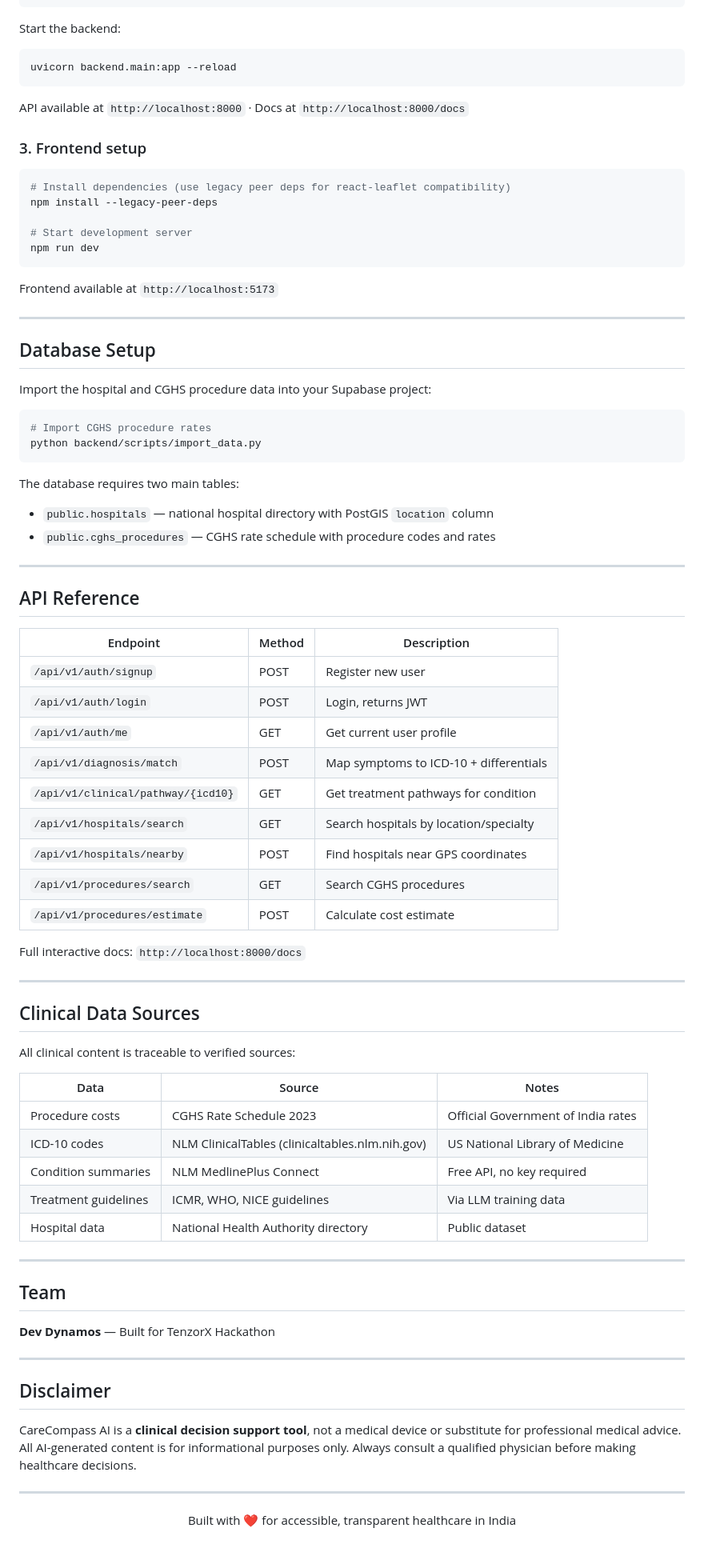
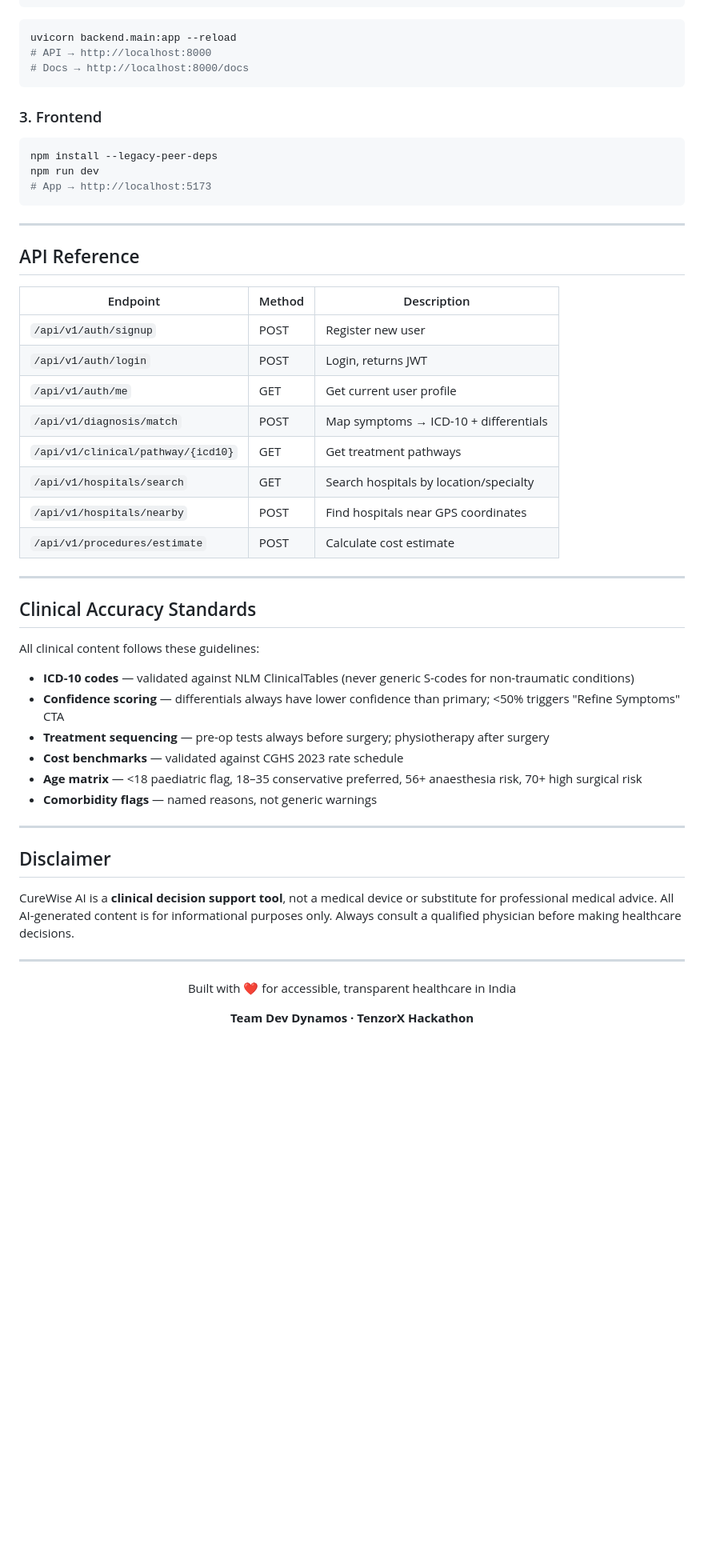
Before and after one commit to pratik3847/Dev_Dynamos_TenzorX, a Markdown page: README.md, the part around one of its changes. Shown at 80% size. Drawn GitHub-style; blank space fills up the shorter version.

````diff
--- a/README.md
+++ b/README.md
@@ -208,40 +202,19 @@ LLM_API_BASE_URL=https://api.groq.com/openai/v1
 LLM_MODEL=llama-3.3-70b-versatile
 ```
 
-Start the backend:
+```bash
+uvicorn backend.main:app --reload
+# API → http://localhost:8000
+# Docs → http://localhost:8000/docs
+```
+
+### 3. Frontend
 
 ```bash
-uvicorn backend.main:app --reload
+npm install --legacy-peer-deps
+npm run dev
+# App → http://localhost:5173
 ```
-
-API available at `http://localhost:8000` · Docs at `http://localhost:8000/docs`
-
-### 3. Frontend setup
-
-```bash
-# Install dependencies (use legacy peer deps for react-leaflet compatibility)
-npm install --legacy-peer-deps
-
-# Start development server
-npm run dev
-```
-
-Frontend available at `http://localhost:5173`
-
----
-
-## Database Setup
-
-Import the hospital and CGHS procedure data into your Supabase project:
-
-```bash
-# Import CGHS procedure rates
-python backend/scripts/import_data.py
-```
-
-The database requires two main tables:
-- `public.hospitals` — national hospital directory with PostGIS `location` column
-- `public.cghs_procedures` — CGHS rate schedule with procedure codes and rates
 
 ---
 
@@ -252,40 +225,30 @@ The database requires two main tables:
 | `/api/v1/auth/signup` | POST | Register new user |
 | `/api/v1/auth/login` | POST | Login, returns JWT |
 | `/api/v1/auth/me` | GET | Get current user profile |
-| `/api/v1/diagnosis/match` | POST | Map symptoms to ICD-10 + differentials |
-| `/api/v1/clinical/pathway/{icd10}` | GET | Get treatment pathways for condition |
+| `/api/v1/diagnosis/match` | POST | Map symptoms → ICD-10 + differentials |
+| `/api/v1/clinical/pathway/{icd10}` | GET | Get treatment pathways |
 | `/api/v1/hospitals/search` | GET | Search hospitals by location/specialty |
 | `/api/v1/hospitals/nearby` | POST | Find hospitals near GPS coordinates |
-| `/api/v1/procedures/search` | GET | Search CGHS procedures |
 | `/api/v1/procedures/estimate` | POST | Calculate cost estimate |
-
-Full interactive docs: `http://localhost:8000/docs`
 
 ---
 
-## Clinical Data Sources
+## Clinical Accuracy Standards
 
-All clinical content is traceable to verified sources:
+All clinical content follows these guidelines:
 
-| Data | Source | Notes |
-|------|--------|-------|
-| Procedure costs | CGHS Rate Schedule 2023 | Official Government of India rates |
-| ICD-10 codes | NLM ClinicalTables (clinicaltables.nlm.nih.gov) | US National Library of Medicine |
-| Condition summaries | NLM MedlinePlus Connect | Free API, no key required |
-| Treatment guidelines | ICMR, WHO, NICE guidelines | Via LLM training data |
-| Hospital data | National Health Authority directory | Public dataset |
-
----
-
-## Team
-
-**Dev Dynamos** — Built for TenzorX Hackathon
+- **ICD-10 codes** — validated against NLM ClinicalTables (never generic S-codes for non-traumatic conditions)
+- **Confidence scoring** — differentials always have lower confidence than primary; <50% triggers "Refine Symptoms" CTA
+- **Treatment sequencing** — pre-op tests always before surgery; physiotherapy after surgery
+- **Cost benchmarks** — validated against CGHS 2023 rate schedule
+- **Age matrix** — <18 paediatric flag, 18–35 conservative preferred, 56+ anaesthesia risk, 70+ high surgical risk
+- **Comorbidity flags** — named reasons, not generic warnings
 
 ---
 
 ## Disclaimer
 
-CareCompass AI is a **clinical decision support tool**, not a medical device or substitute for professional medical advice. All AI-generated content is for informational purposes only. Always consult a qualified physician before making healthcare decisions.
+CureWise AI is a **clinical decision support tool**, not a medical device or substitute for professional medical advice. All AI-generated content is for informational purposes only. Always consult a qualified physician before making healthcare decisions.
 
 ---
 
@@ -293,4 +256,6 @@ CareCompass AI is a **clinical decision support tool**, not a medical device or
 
 Built with ❤️ for accessible, transparent healthcare in India
 
+**Team Dev Dynamos · TenzorX Hackathon**
+
 </div>
````
Also changed, not shown: other parts of README.md (+70 -76 lines).
